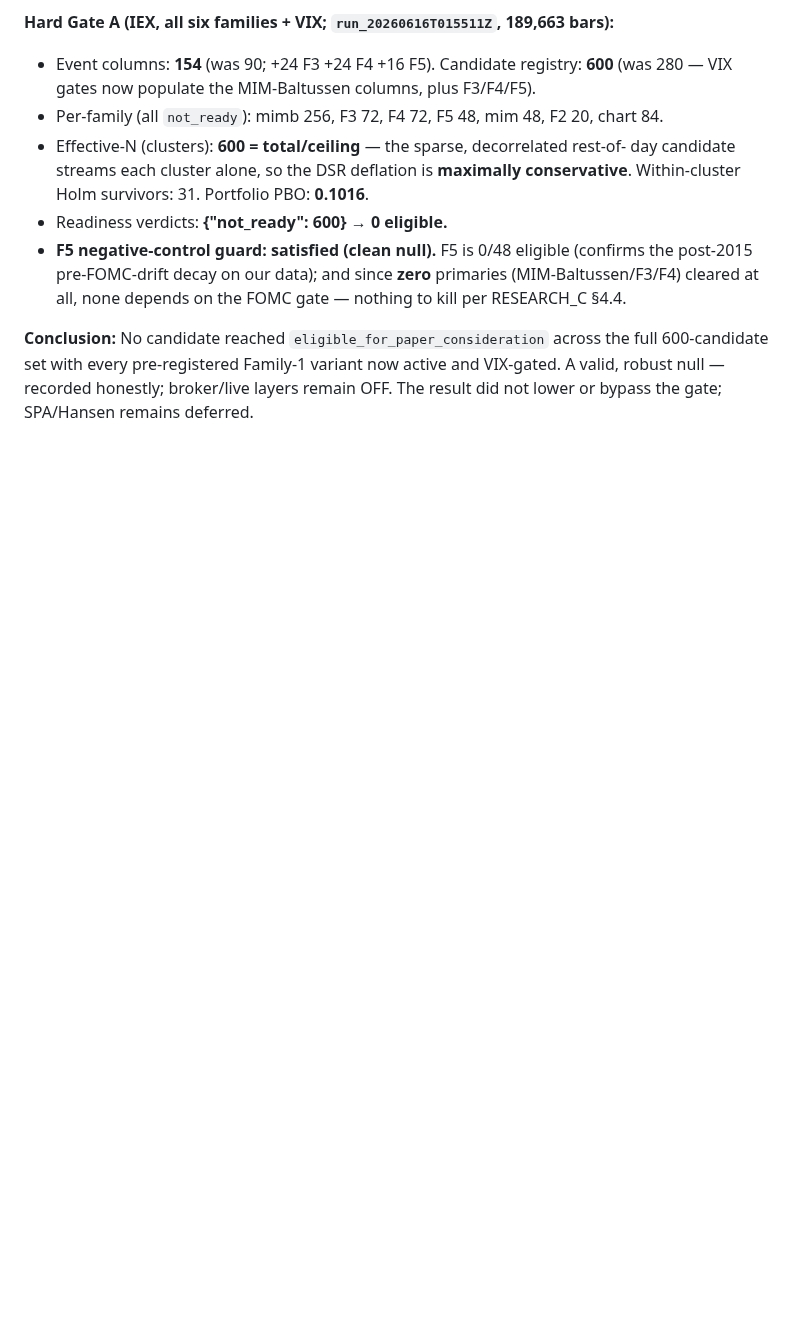
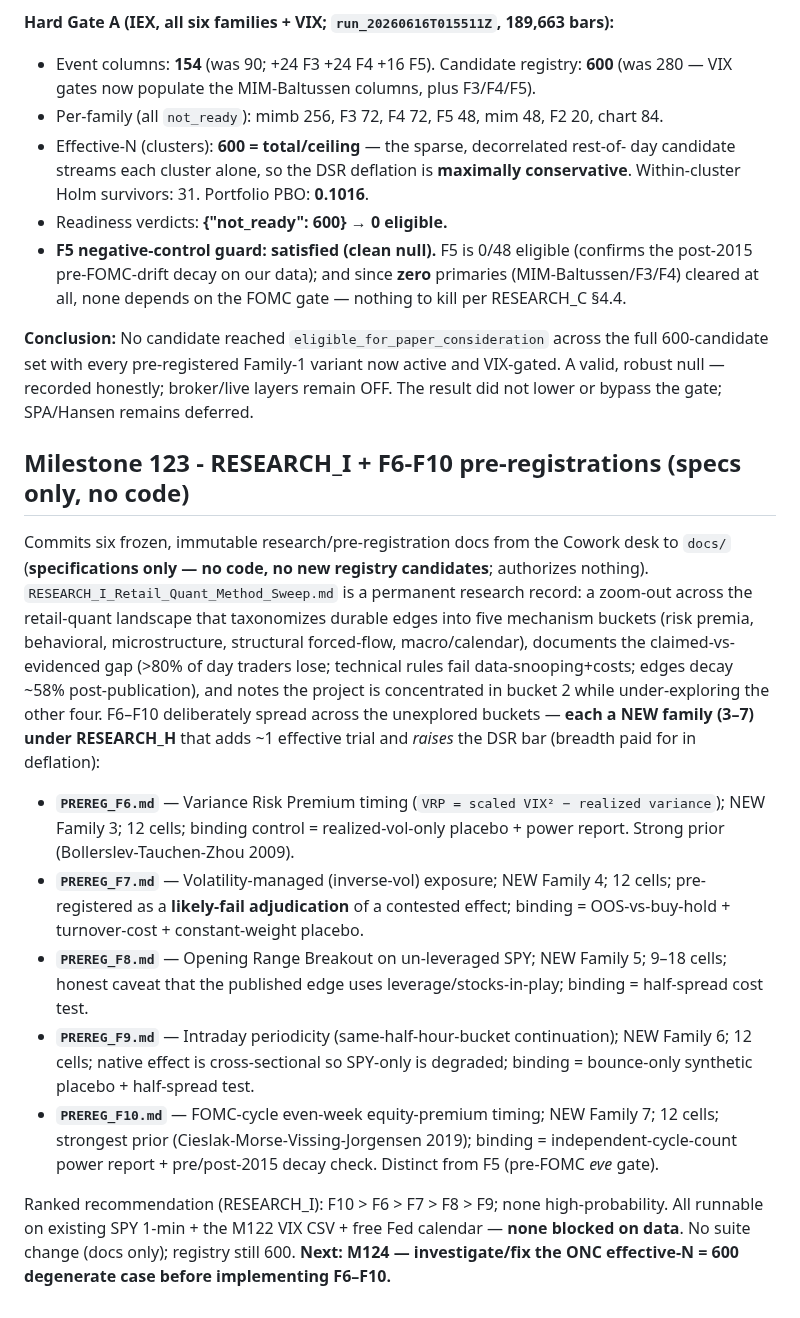
Before and after one commit to johnmullen47/spy-edge-research, a Markdown page: PROJECT_MILESTONES.md, the part around the change. Drawn GitHub-style; blank space fills up the shorter version.

Commit message:
docs: update HANDOFF and PROJECT_MILESTONES to M123
Record the RESEARCH_I + F6-F10 pre-registration drop (specs only). Next: M124 fix
ONC effective-N degenerate case, M125 implement F6-F10, M126 full Hard Gate A.

Co-Authored-By: Claude Opus 4.8 (1M context) <noreply@anthropic.com>

```diff
--- a/PROJECT_MILESTONES.md
+++ b/PROJECT_MILESTONES.md
@@ -3612,3 +3612,39 @@ suite: **998 passed, 4 skipped** (was 970 at M121).
 full 600-candidate set with every pre-registered Family-1 variant now active and
 VIX-gated. A valid, robust null — recorded honestly; broker/live layers remain OFF.
 The result did not lower or bypass the gate; SPA/Hansen remains deferred.
+
+## Milestone 123 - RESEARCH_I + F6-F10 pre-registrations (specs only, no code)
+
+Commits six frozen, immutable research/pre-registration docs from the Cowork desk
+to `docs/` (**specifications only — no code, no new registry candidates**;
+authorizes nothing). `RESEARCH_I_Retail_Quant_Method_Sweep.md` is a permanent
+research record: a zoom-out across the retail-quant landscape that taxonomizes
+durable edges into five mechanism buckets (risk premia, behavioral, microstructure,
+structural forced-flow, macro/calendar), documents the claimed-vs-evidenced gap
+(>80% of day traders lose; technical rules fail data-snooping+costs; edges decay
+~58% post-publication), and notes the project is concentrated in bucket 2 while
+under-exploring the other four. F6–F10 deliberately spread across the unexplored
+buckets — **each a NEW family (3–7) under RESEARCH_H** that adds ~1 effective trial
+and *raises* the DSR bar (breadth paid for in deflation):
+
+- **`PREREG_F6.md`** — Variance Risk Premium timing (`VRP = scaled VIX² − realized
+  variance`); NEW Family 3; 12 cells; binding control = realized-vol-only placebo +
+  power report. Strong prior (Bollerslev-Tauchen-Zhou 2009).
+- **`PREREG_F7.md`** — Volatility-managed (inverse-vol) exposure; NEW Family 4; 12
+  cells; pre-registered as a **likely-fail adjudication** of a contested effect;
+  binding = OOS-vs-buy-hold + turnover-cost + constant-weight placebo.
+- **`PREREG_F8.md`** — Opening Range Breakout on un-leveraged SPY; NEW Family 5;
+  9–18 cells; honest caveat that the published edge uses leverage/stocks-in-play;
+  binding = half-spread cost test.
+- **`PREREG_F9.md`** — Intraday periodicity (same-half-hour-bucket continuation);
+  NEW Family 6; 12 cells; native effect is cross-sectional so SPY-only is degraded;
+  binding = bounce-only synthetic placebo + half-spread test.
+- **`PREREG_F10.md`** — FOMC-cycle even-week equity-premium timing; NEW Family 7; 12
+  cells; strongest prior (Cieslak-Morse-Vissing-Jorgensen 2019); binding =
+  independent-cycle-count power report + pre/post-2015 decay check. Distinct from F5
+  (pre-FOMC *eve* gate).
+
+Ranked recommendation (RESEARCH_I): F10 > F6 > F7 > F8 > F9; none high-probability.
+All runnable on existing SPY 1-min + the M122 VIX CSV + free Fed calendar — **none
+blocked on data**. No suite change (docs only); registry still 600. **Next: M124 —
+investigate/fix the ONC effective-N = 600 degenerate case before implementing F6–F10.**
```
Also changed, not shown: docs/HANDOFF.md (+14 -2 lines).
